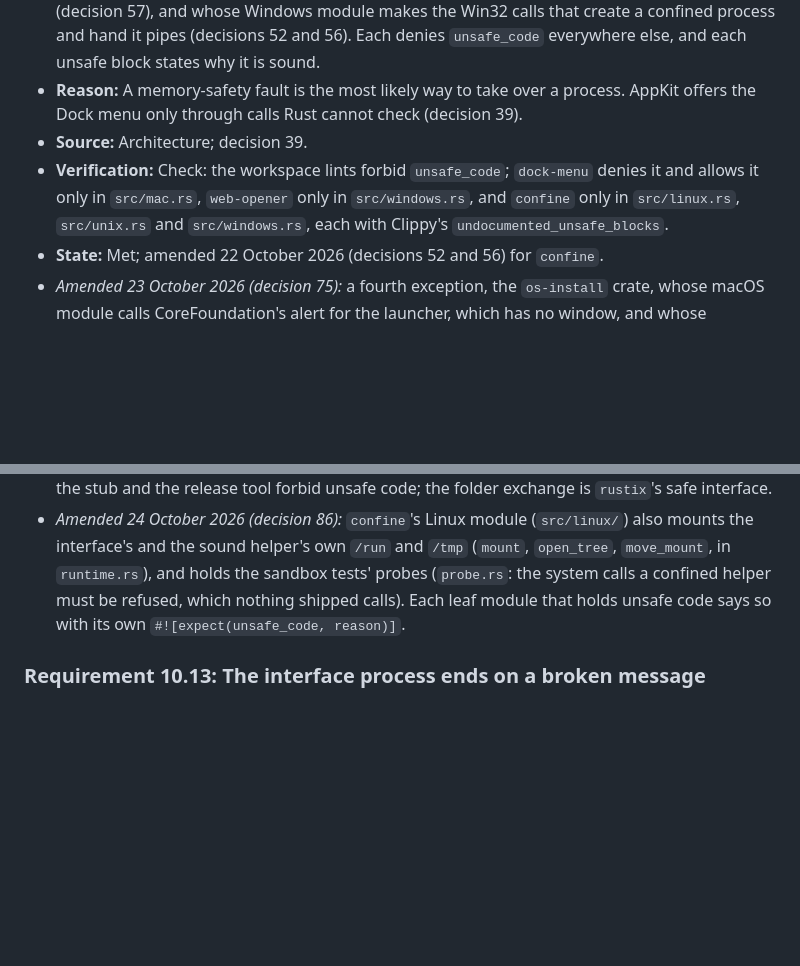
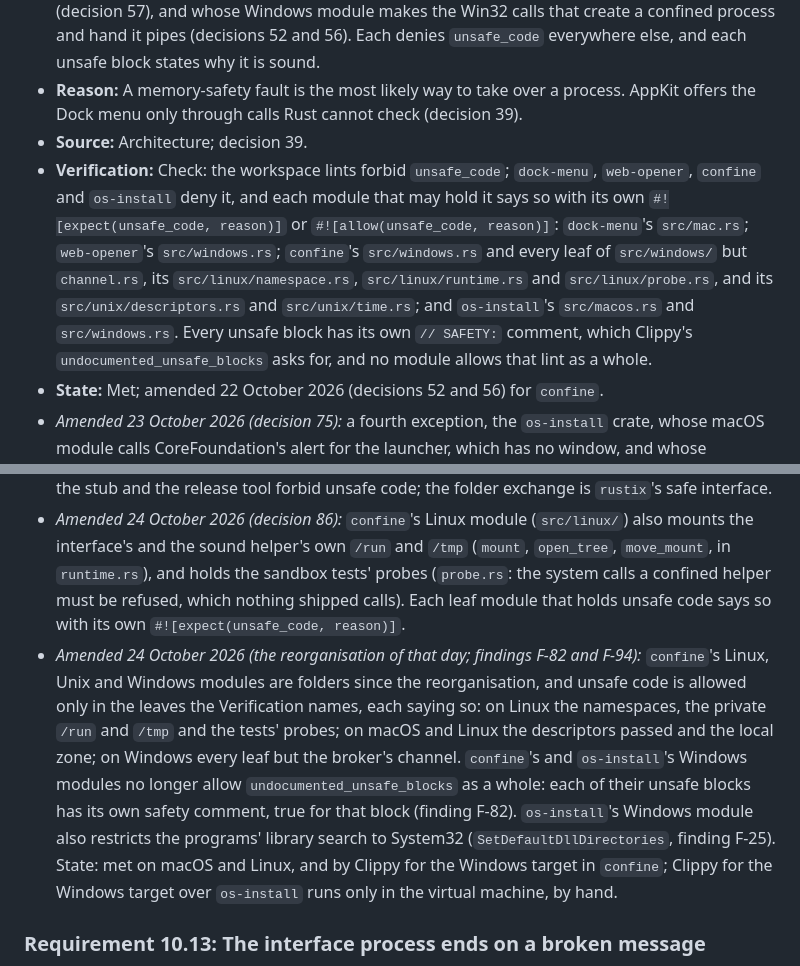
Before and after one commit to neoteletext/neoteletext-browser, a Markdown page: docs/requirements.md, 2 parts joined by grey strips. Drawn GitHub-style; blank space fills up the shorter version.

Commit message:
Name the modules that may hold unsafe code (F-82)
Requirement 10.12's check named confine's linux.rs, unix.rs and
windows.rs, which the reorganisation made folders. It now lists the
leaves that declare unsafe code, and records that no module allows
undocumented unsafe blocks as a whole any more.

```diff
--- a/docs/requirements.md
+++ b/docs/requirements.md
@@ -703,10 +703,11 @@ Withdrawn on 23 October 2026 (decision 66): no font is fetched; every page is dr
 - **Statement:** The interface process, like every crate of the application, must forbid `unsafe` code in its own source. There are three exceptions: the `dock-menu` crate, whose macOS module reaches AppKit through the Objective-C runtime; the `web-opener` crate, whose Windows module calls the shell's `ShellExecuteW` (hyperlink decision 7); and the `confine` crate, whose Linux module makes C library calls for the network namespace (`getuid`, `getgid`, `unshare`) and no-new-privileges (`prctl`), whose Unix module passes pipes between processes as descriptors with `sendmsg` and `recvmsg` (decision 56) and reads the local zone with `tzset` and `localtime_r` (decision 57), and whose Windows module makes the Win32 calls that create a confined process and hand it pipes (decisions 52 and 56). Each denies `unsafe_code` everywhere else, and each unsafe block states why it is sound.
 - **Reason:** A memory-safety fault is the most likely way to take over a process. AppKit offers the Dock menu only through calls Rust cannot check (decision 39).
 - **Source:** Architecture; decision 39.
-- **Verification:** Check: the workspace lints forbid `unsafe_code`; `dock-menu` denies it and allows it only in `src/mac.rs`, `web-opener` only in `src/windows.rs`, and `confine` only in `src/linux.rs`, `src/unix.rs` and `src/windows.rs`, each with Clippy's `undocumented_unsafe_blocks`.
+- **Verification:** Check: the workspace lints forbid `unsafe_code`; `dock-menu`, `web-opener`, `confine` and `os-install` deny it, and each module that may hold it says so with its own `#![expect(unsafe_code, reason)]` or `#![allow(unsafe_code, reason)]`: `dock-menu`'s `src/mac.rs`; `web-opener`'s `src/windows.rs`; `confine`'s `src/windows.rs` and every leaf of `src/windows/` but `channel.rs`, its `src/linux/namespace.rs`, `src/linux/runtime.rs` and `src/linux/probe.rs`, and its `src/unix/descriptors.rs` and `src/unix/time.rs`; and `os-install`'s `src/macos.rs` and `src/windows.rs`. Every unsafe block has its own `// SAFETY:` comment, which Clippy's `undocumented_unsafe_blocks` asks for, and no module allows that lint as a whole.
 - **State:** Met; amended 22 October 2026 (decisions 52 and 56) for `confine`.
 - *Amended 23 October 2026 (decision 75):* a fourth exception, the `os-install` crate, whose macOS module calls CoreFoundation's alert for the launcher, which has no window, and whose Windows module calls `WinVerifyTrust` and reads the signer's certificate, writes and removes the per-user uninstall entry, and shows a message box (`installation-and-updates.md` sections 4 and 5). It denies `unsafe_code` everywhere else and allows it only in `src/macos.rs` and `src/windows.rs`. `confine`'s Windows module also grants `ALL APPLICATION PACKAGES` read on the programs' folder and removes the containers' profiles. The launcher, the updater, the installer, the stub and the release tool forbid unsafe code; the folder exchange is `rustix`'s safe interface.
 - *Amended 24 October 2026 (decision 86):* `confine`'s Linux module (`src/linux/`) also mounts the interface's and the sound helper's own `/run` and `/tmp` (`mount`, `open_tree`, `move_mount`, in `runtime.rs`), and holds the sandbox tests' probes (`probe.rs`: the system calls a confined helper must be refused, which nothing shipped calls). Each leaf module that holds unsafe code says so with its own `#![expect(unsafe_code, reason)]`.
+- *Amended 24 October 2026 (the reorganisation of that day; findings F-82 and F-94):* `confine`'s Linux, Unix and Windows modules are folders since the reorganisation, and unsafe code is allowed only in the leaves the Verification names, each saying so: on Linux the namespaces, the private `/run` and `/tmp` and the tests' probes; on macOS and Linux the descriptors passed and the local zone; on Windows every leaf but the broker's channel. `confine`'s and `os-install`'s Windows modules no longer allow `undocumented_unsafe_blocks` as a whole: each of their unsafe blocks has its own safety comment, true for that block (finding F-82). `os-install`'s Windows module also restricts the programs' library search to System32 (`SetDefaultDllDirectories`, finding F-25). State: met on macOS and Linux, and by Clippy for the Windows target in `confine`; Clippy for the Windows target over `os-install` runs only in the virtual machine, by hand.
 
 ### Requirement 10.13: The interface process ends on a broken message
 - **Statement:** The interface process must end at the first malformed message from the trusted core, rather than try to continue.
```
